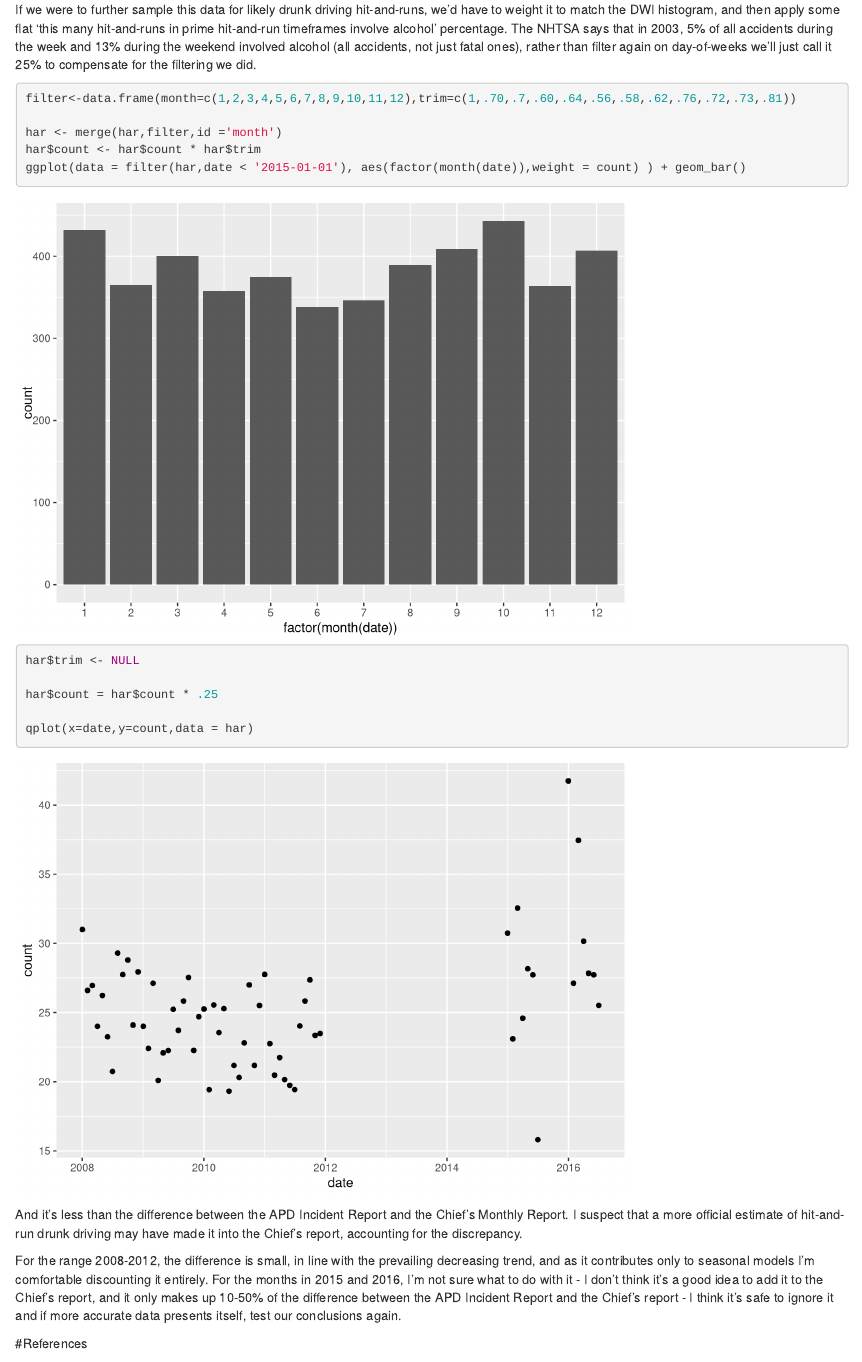
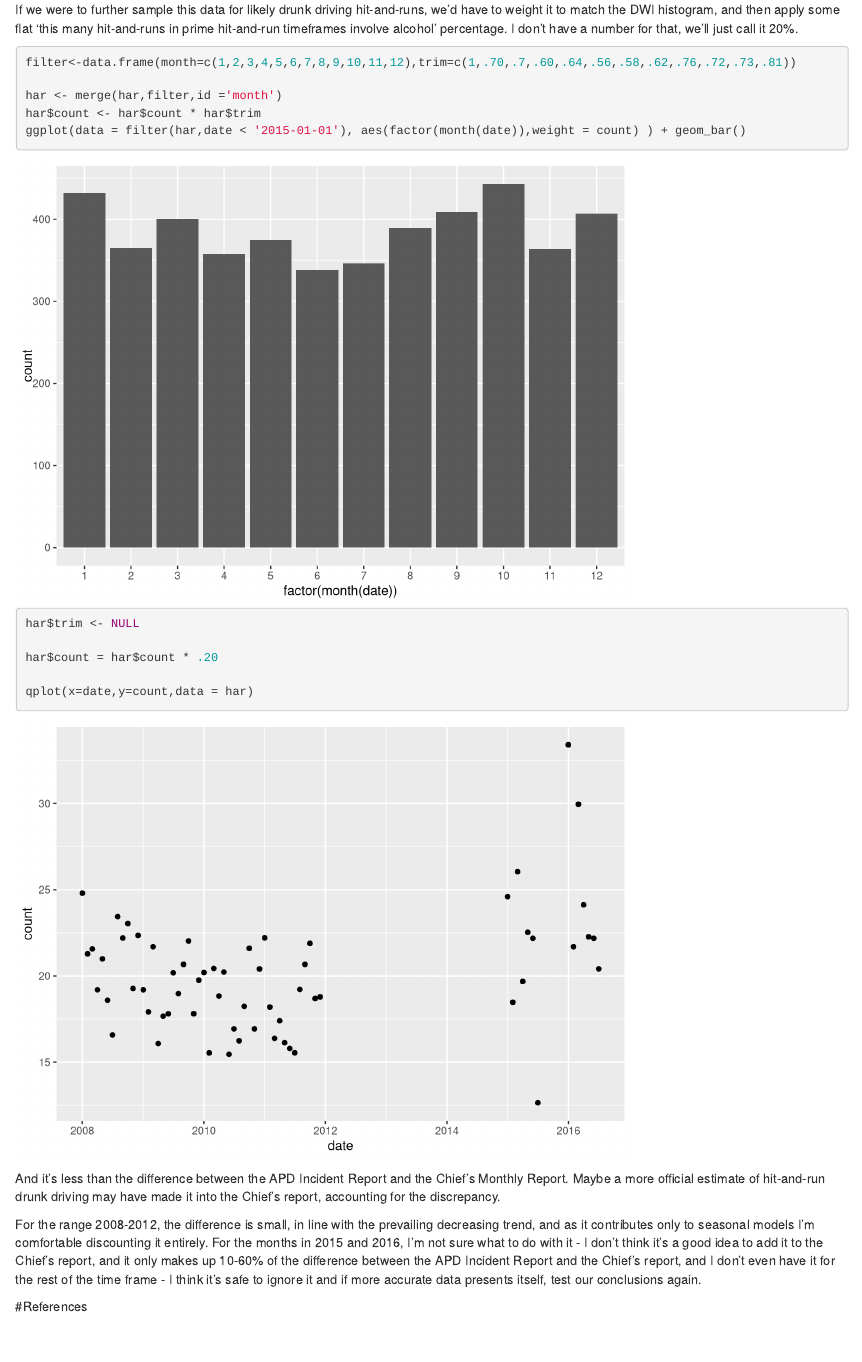
Before and after one commit to ianwells/atx-dwi, an R Markdown document (atx-dwi.Rmd): the page in a window 1100 px wide, from 14440 px down. Rendered offline with R 4.5, knitr and Pandoc, with nearby package versions; code that draws random numbers runs with fixed seeds of ours; some code elsewhere in the file could not run offline.

Commit message:
appendix for hit and run

````diff
--- a/atx-dwi.Rmd
+++ b/atx-dwi.Rmd
@@ -713,7 +713,7 @@ ggplot(data = filter(har,date < '2015-01-01'), aes(factor(month(date)),weight =
 
 That brings the mean down considerably and levels out the trend - although the histogram doesn't match our incident report DWI histogram.
 
-If we were to further sample this data for likely drunk driving hit-and-runs, we'd have to weight it to match the DWI histogram, and then apply some flat 'this many hit-and-runs in prime hit-and-run timeframes involve alcohol' percentage.  The NHTSA says that in 2003, 5% of all accidents during the week and 13% during the weekend involved alcohol (all accidents, not just fatal ones), rather than filter again on day-of-weeks we'll just call it 25% to compensate for the filtering we did.
+If we were to further sample this data for likely drunk driving hit-and-runs, we'd have to weight it to match the DWI histogram, and then apply some flat 'this many hit-and-runs in prime hit-and-run timeframes involve alcohol' percentage.  I don't have a number for that, we'll just call it 20%.
 
 ```{r}
 filter<-data.frame(month=c(1,2,3,4,5,6,7,8,9,10,11,12),trim=c(1,.70,.7,.60,.64,.56,.58,.62,.76,.72,.73,.81))
@@ -723,14 +723,14 @@ har$count <- har$count * har$trim
 ggplot(data = filter(har,date < '2015-01-01'), aes(factor(month(date)),weight = count) ) + geom_bar()
 har$trim <- NULL
 
-har$count = har$count * .25
+har$count = har$count * .20
 
 qplot(x=date,y=count,data = har)
 ```
 
-And it's less than the difference between the APD Incident Report and the Chief's Monthly Report.  I suspect that a more official estimate of hit-and-run drunk driving may have made it into the Chief's report, accounting for the discrepancy.
+And it's less than the difference between the APD Incident Report and the Chief's Monthly Report.  Maybe a more official estimate of hit-and-run drunk driving may have made it into the Chief's report, accounting for the discrepancy.
 
-For the range 2008-2012, the difference is small, in line with the prevailing decreasing trend, and as it contributes only to seasonal models I'm comfortable discounting it entirely.  For the months in 2015 and 2016, I'm not sure what to do with it - I don't think it's a good idea to add it to the Chief's report, and it only makes up 10-50% of the difference between the APD Incident Report and the Chief's report - I think it's safe to ignore it and if more accurate data presents itself, test our conclusions again.
+For the range 2008-2012, the difference is small, in line with the prevailing decreasing trend, and as it contributes only to seasonal models I'm comfortable discounting it entirely.  For the months in 2015 and 2016, I'm not sure what to do with it - I don't think it's a good idea to add it to the Chief's report, and it only makes up 10-60% of the difference between the APD Incident Report and the Chief's report, and I don't even have it for the rest of the time frame - I think it's safe to ignore it and if more accurate data presents itself, test our conclusions again.
 
 #References
 
````
